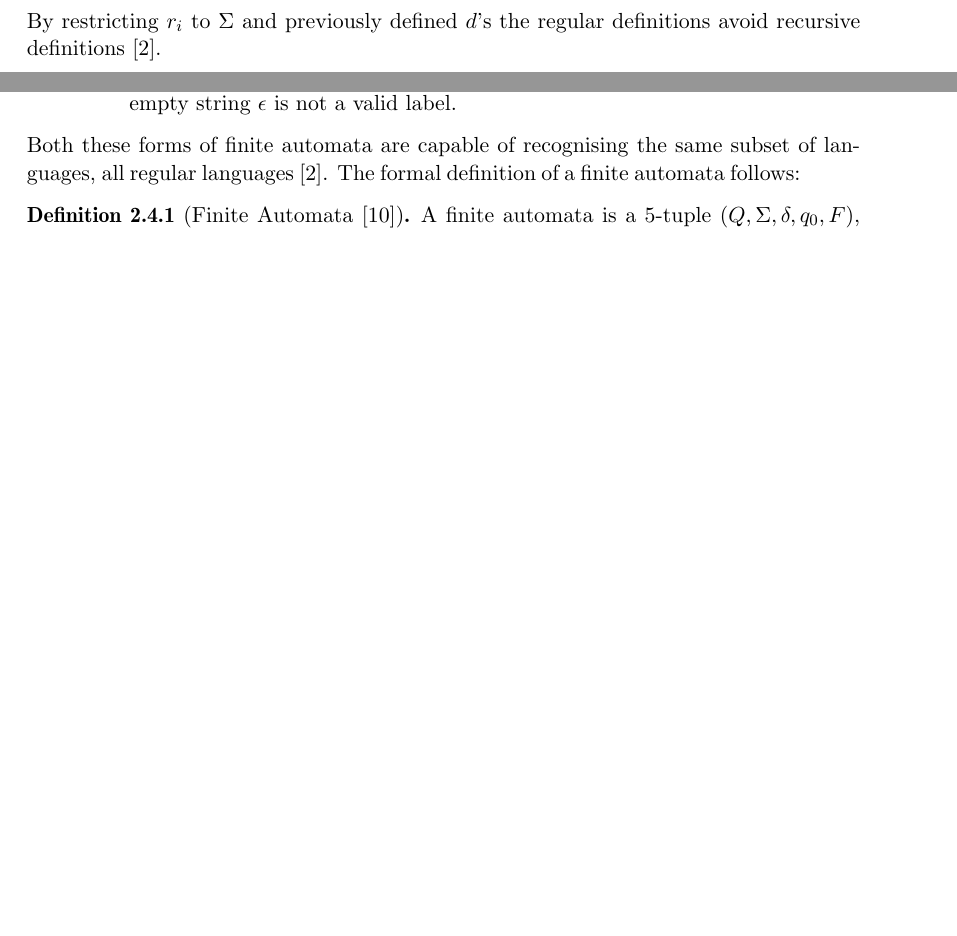
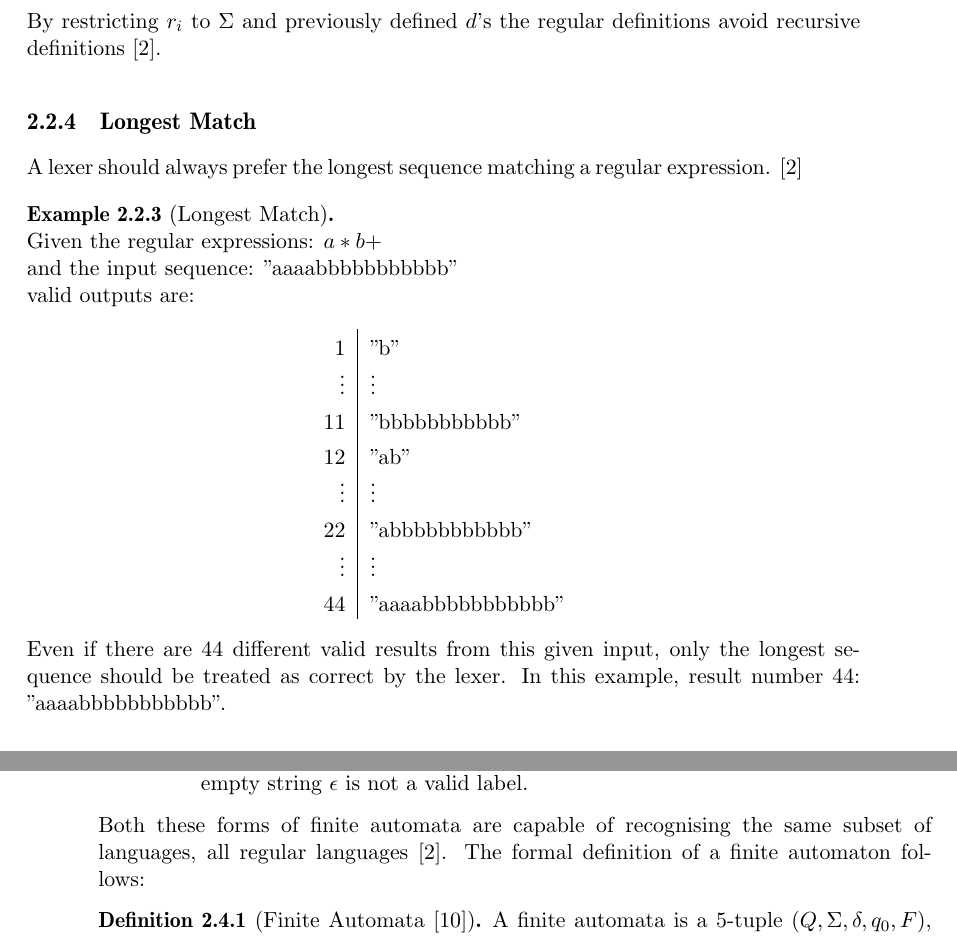
Before and after one commit to KoffKoff/LexGen, a LaTeX thesis (Report/main.tex, which reads Report/include/lexer.tex): two parts of pages 13 and 15 of 40 before the commit and two parts of pages 13 and 16 of 40 after it, joined at a grey line, cut so that both start at the same text, the shorter picture padded with empty space. Compiled offline with pdfLaTeX.

Commit message:
Fixed miss-spells and added some text.

```diff
--- a/Report/include/lexer.tex
+++ b/Report/include/lexer.tex
@@ -100,6 +100,30 @@ d_2 \dots d_{i-1}\}$
 By restricting $r_i$ to $\Sigma$ and previously defined $d$'s the regular
 definitions avoid recursive definitions \cite{Aho2006}.
 
+\subsection{Longest Match}
+A lexer should always prefer the longest sequence matching a regular expression.
+\cite{Aho2006}
+\begin{example}[Longest Match] $ $\\
+Given the regular expressions: $a*b+$\\
+and the input sequence: "aaaabbbbbbbbbbb"\\
+valid outputs are:
+\begin{center}
+\begin{tabular}{r | l}
+1 & "b"\\
+$\vdots$ & $\vdots$\\
+11 & "bbbbbbbbbbb"\\
+12 & "ab"\\
+$\vdots$ & $\vdots$\\
+22 & "abbbbbbbbbbb"\\
+$\vdots$ & $\vdots$\\
+44 & "aaaabbbbbbbbbbb"
+\end{tabular}
+\end{center}
+Even if there are 44 different valid results from this given input, only the
+longest sequence should be treated as correct by the lexer.
+In this example, result number 44: "aaaabbbbbbbbbbb".
+\end{example}
+
 \section{Tokens, Patterns and Lexemes}
 When rules have been defined for a language, the lexer needs structures to
 represent rules and the result from lexing the code-string.
@@ -193,7 +230,7 @@ state. The empty string $\epsilon$ is not a valid label.
 \end{itemize}
 Both these forms of finite automata are capable of recognising the same
 subset of languages, all regular languages \cite{Aho2006}.
-The formal definition of a finite automata follows:
+The formal definition of a finite automaton follows:
 \begin{definition}[Finite Automata \cite{sipser2006}] \label{finiteAutomataDef}
 A finite automata is a 5-tuple $(Q, \Sigma, \delta, q_0, F)$, where
 \begin{enumerate}
```
Also changed, not shown: Report/main.pdf (added), Report/include/lexer.tex (17 more changed lines).
